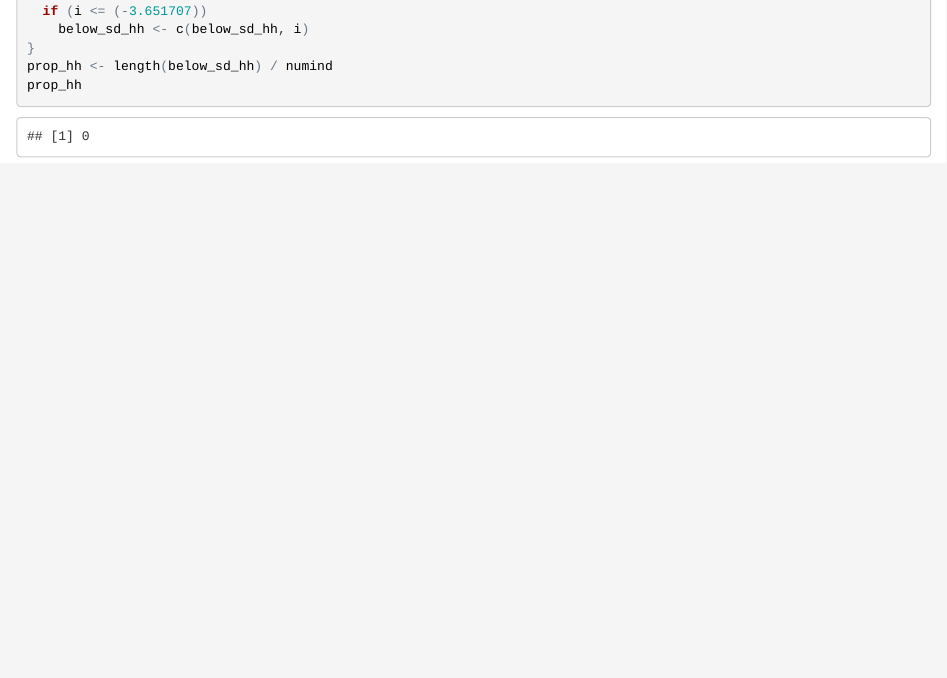
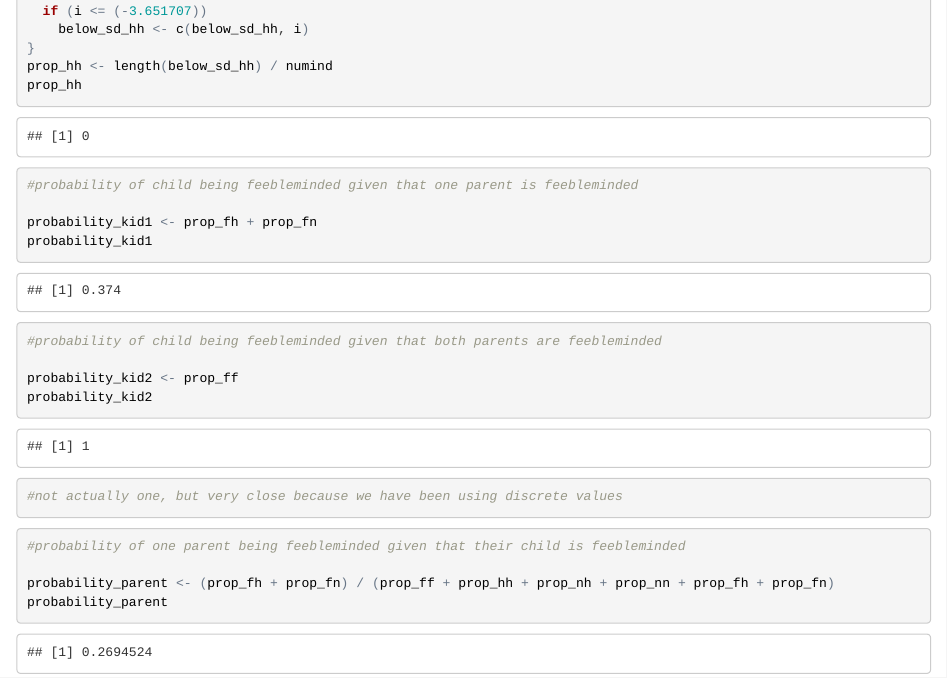
Before and after one commit to yaoshengjie/Evanth_Final_Proj, an R Markdown document (EvAnth_Final.Rmd): the page in a window 1100 px wide, from 7900 px down. The pictures show the output file EvAnth_Final.html that the author committed with the source, opened offline.

Commit message:
first calculation of proportions

````diff
--- a/EvAnth_Final.Rmd
+++ b/EvAnth_Final.Rmd
@@ -223,3 +223,26 @@ for (i in pheno_high_high$phenos){
 prop_hh <- length(below_sd_hh) / numind
 prop_hh
 ```
+
+```{r}
+#probability of child being feebleminded given that one parent is feebleminded
+
+probability_kid1 <- prop_fh + prop_fn
+probability_kid1
+```
+
+```{r}
+#probability of child being feebleminded given that both parents are feebleminded
+
+probability_kid2 <- prop_ff
+probability_kid2
+
+#not actually one, but very close because we have been using discrete values
+```
+
+```{r}
+#probability of one parent being feebleminded given that their child is feebleminded
+
+probability_parent <- (prop_fh + prop_fn) / (prop_ff + prop_hh + prop_nh + prop_nn + prop_fh + prop_fn)
+probability_parent
+```
````
Also changed, not shown: EvAnth_Final.html.
